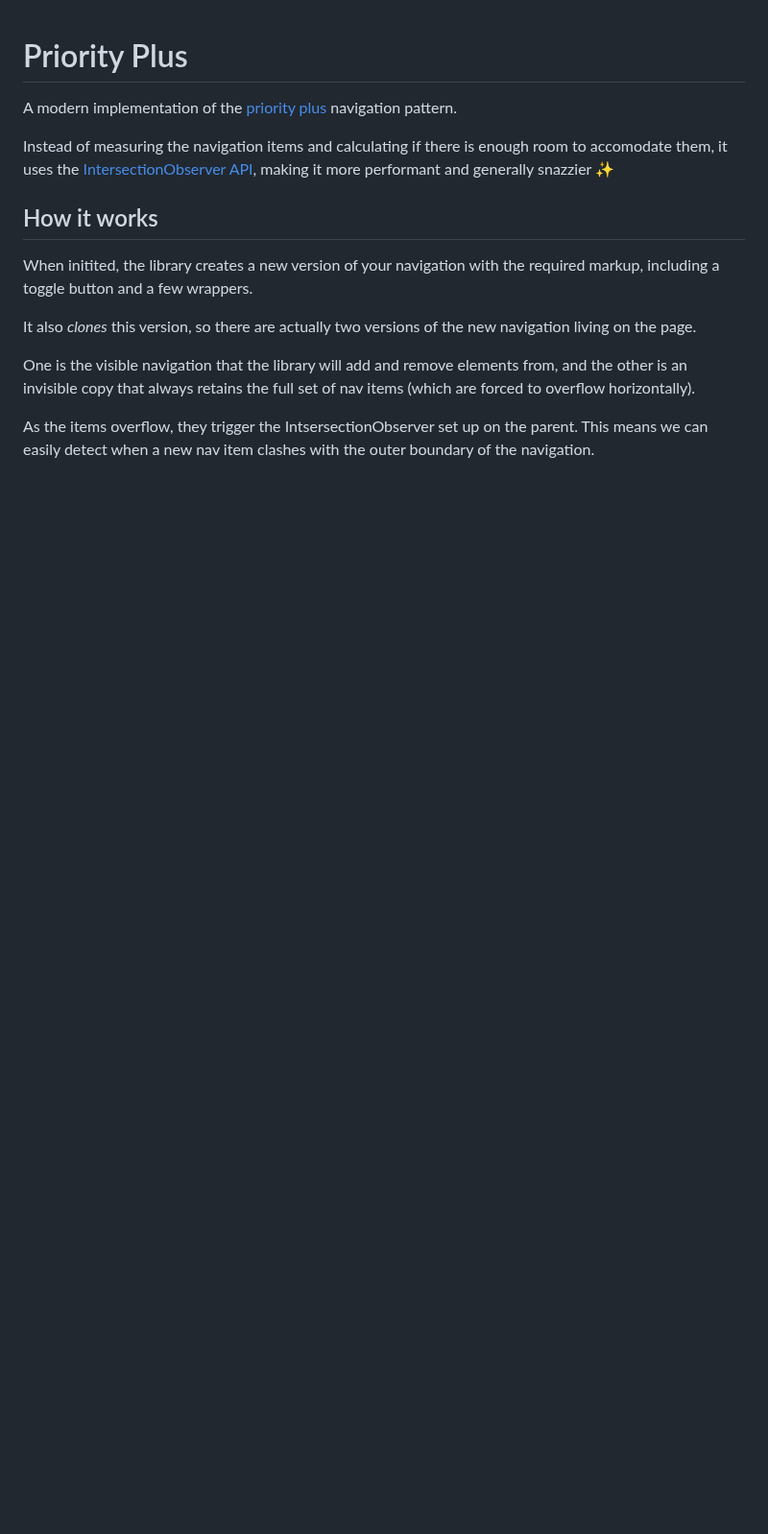
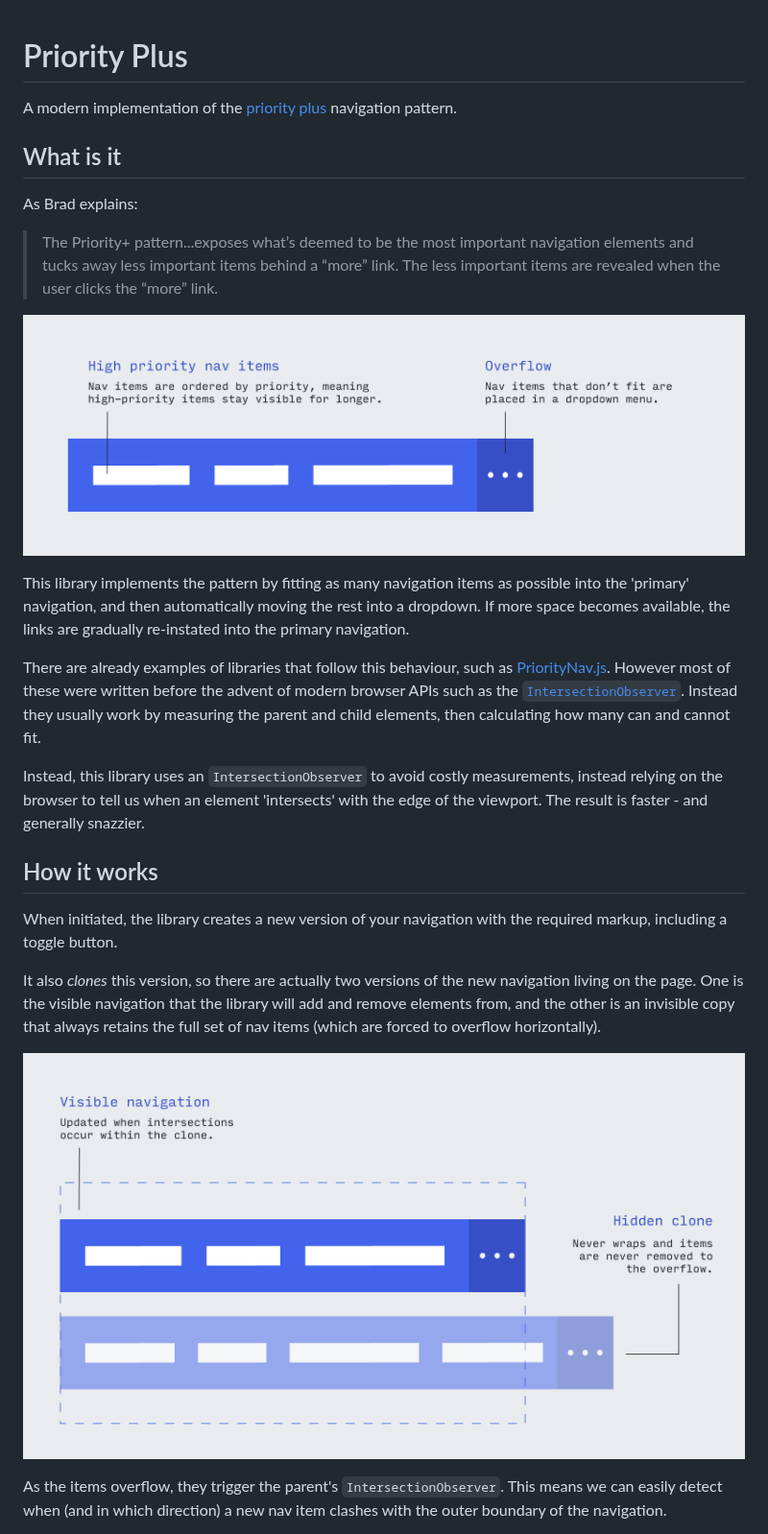
Before and after one commit to jayfreestone/priority-plus, a Markdown page: README.md, the part around one of its changes. Shown at 96% size. GitHub-like rendering; pictures changed too: docs/img/explanation.png (added), docs/img/how-it-works.png (added); blank space fills up the shorter version.

Commit message:
Improve README. Add overview and change classes to table.

```diff
--- a/README.md
+++ b/README.md
@@ -4,13 +4,25 @@ A modern implementation of the [priority plus](https://css-tricks.com/the-priori
 
-Instead of measuring the navigation items and calculating if there is enough room to accomodate them, it uses the [IntersectionObserver API](https://developer.mozilla.org/en-US/docs/Web/API/Intersection_Observer_API), making it more performant and generally snazzier ✨
+## What is it
+
+As Brad explains:
+
+> The Priority+ pattern...exposes what’s deemed to be the most important navigation elements and tucks away less important items behind a “more” link. The less important items are revealed when the user clicks the “more” link.
+
+![Diagram overview](docs/img/explanation.png)
+
+This library implements the pattern by fitting as many navigation items as possible into the 'primary' navigation, and then automatically moving the rest into a dropdown. If more space becomes available, the links are gradually re-instated into the primary navigation.
+
+There are already examples of libraries that follow this behaviour, such as [PriorityNav.js](http://gijsroge.github.io/priority-nav.js/). However most of these were written before the advent of modern browser APIs such as the [`IntersectionObserver`](https://developer.mozilla.org/en-US/docs/Web/API/Intersection_Observer_API). Instead they usually work by measuring the parent and child elements, then calculating how many can and cannot fit.
+
+Instead, this library uses an `IntersectionObserver` to avoid costly measurements, instead relying on the browser to tell us when an element 'intersects' with the edge of the viewport. The result is faster - and generally snazzier.
 
 ## How it works
 
-When initited, the library creates a new version of your navigation with the required markup, including a toggle button and a few wrappers.
+When initiated, the library creates a new version of your navigation with the required markup, including a toggle button.
 
-It also *clones* this version, so there are actually two versions of the new navigation living on the page.
+It also *clones* this version, so there are actually two versions of the new navigation living on the page. One is the visible navigation that the library will add and remove elements from, and the other is an invisible copy that always retains the full set of nav items (which are forced to overflow horizontally).
 
-One is the visible navigation that the library will add and remove elements from, and the other is an invisible copy that always retains the full set of nav items (which are forced to overflow horizontally).
+![Diagram showing how the clone navigation overflows the wrapper.](docs/img/how-it-works.png)
 
-As the items overflow, they trigger the IntsersectionObserver set up on the parent. This means we can easily detect when a new nav item clashes with the outer boundary of the navigation.
+As the items overflow, they trigger the parent's `IntersectionObserver`. This means we can easily detect when (and in which direction) a new nav item clashes with the outer boundary of the navigation.
 
```
Also changed, not shown: other parts of README.md (+67 -44 lines).
